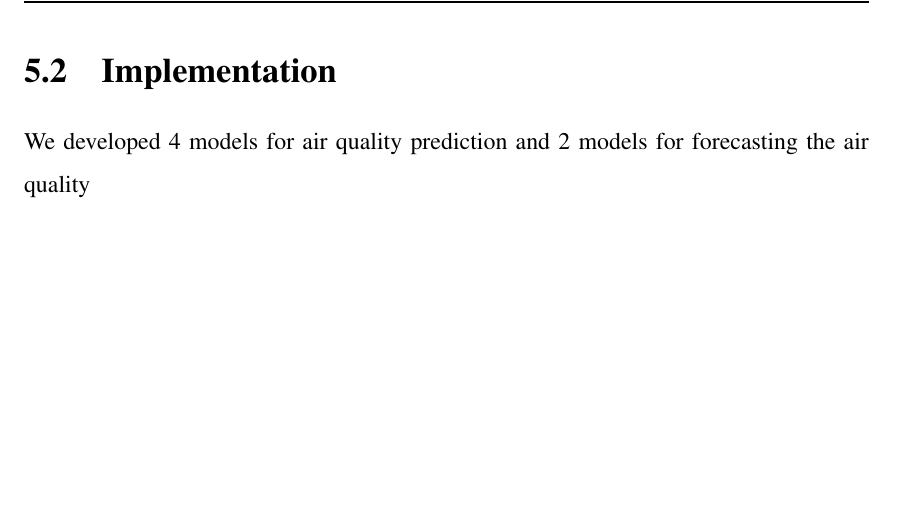
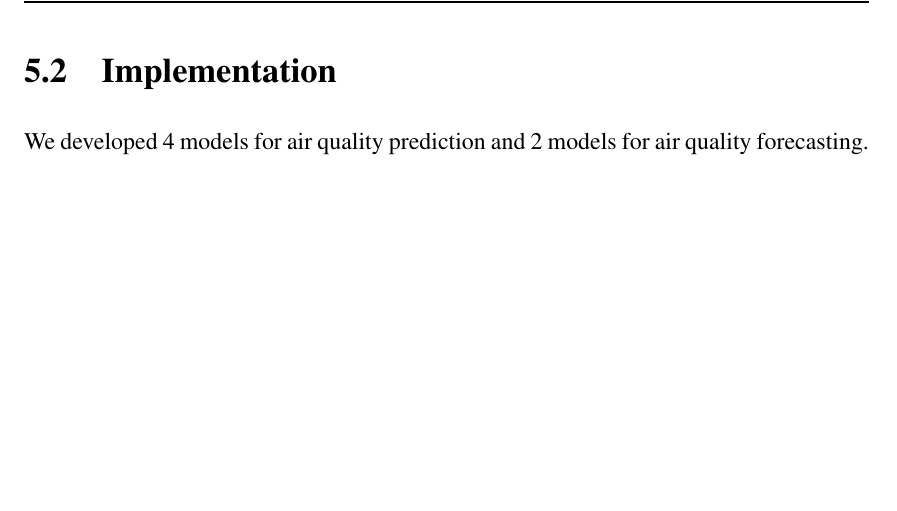
Before and after one commit to grtvishnu/Main_report, a LaTeX thesis (report.tex): part of page 39 of 43, cut so that both start at the same text. Compiled offline with pdfLaTeX.

Commit message:
Update report.tex

```diff
--- a/report.tex
+++ b/report.tex
@@ -743,8 +743,7 @@ of deep-learning models on clusters of Graphics Processing Units (GPU) and Tenso
 processingunits (TPU).
 
 \section{Implementation}
-We developed  4 models for air quality prediction and 2 models for forecasting the air quality
-
+We developed  4 models for air quality prediction and 2 models for air quality forecasting.
 
 
 %%%%%%%%%%%%%%%%%%%%%%%%%%%%%%%%%%%%
```
